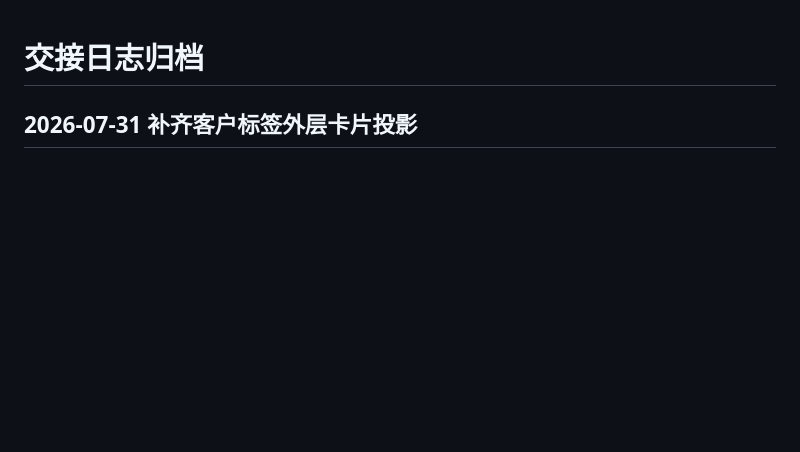
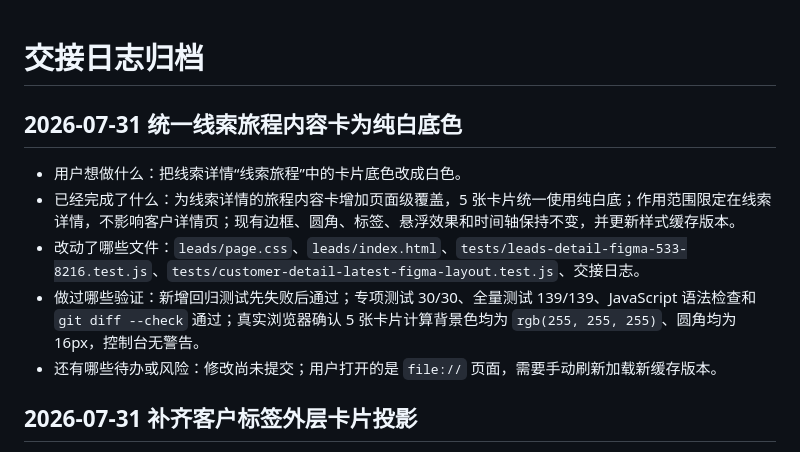
Before and after one commit to JerryTH330/voice-qc, a Markdown page: handoff-archive.md, the part around the change. Drawn GitHub-style; blank space fills up the shorter version.

Commit message:
docs: 更新交接日志

```diff
--- a/handoff-archive.md
+++ b/handoff-archive.md
@@ -1,4 +1,11 @@
 # 交接日志归档
+
+## 2026-07-31 统一线索旅程内容卡为纯白底色
+- 用户想做什么：把线索详情“线索旅程”中的卡片底色改成白色。
+- 已经完成了什么：为线索详情的旅程内容卡增加页面级覆盖，5 张卡片统一使用纯白底；作用范围限定在线索详情，不影响客户详情页；现有边框、圆角、标签、悬浮效果和时间轴保持不变，并更新样式缓存版本。
+- 改动了哪些文件：`leads/page.css`、`leads/index.html`、`tests/leads-detail-figma-533-8216.test.js`、`tests/customer-detail-latest-figma-layout.test.js`、交接日志。
+- 做过哪些验证：新增回归测试先失败后通过；专项测试 30/30、全量测试 139/139、JavaScript 语法检查和 `git diff --check` 通过；真实浏览器确认 5 张卡片计算背景色均为 `rgb(255, 255, 255)`、圆角均为 16px，控制台无警告。
+- 还有哪些待办或风险：修改尚未提交；用户打开的是 `file://` 页面，需要手动刷新加载新缓存版本。
 
 ## 2026-07-31 补齐客户标签外层卡片投影
 - 用户想做什么：补上客户标签外层卡片漏掉的投影，并与 Figma 设计稿对齐。
```
